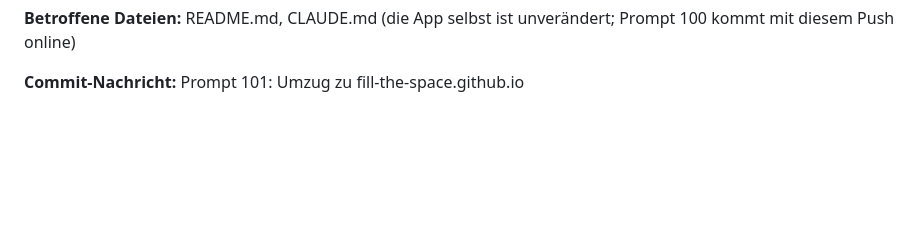
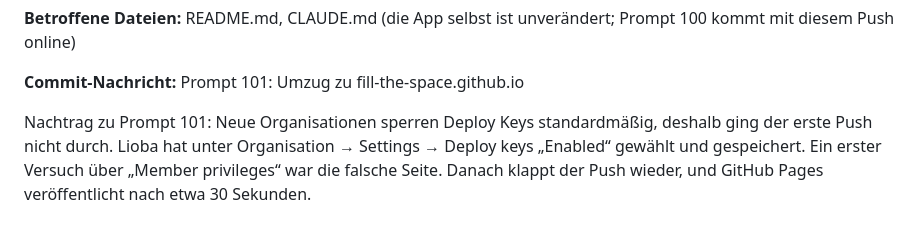
Before and after one commit to fill-the-space/fill-the-space.github.io, a Markdown page: prompt-log.md, the part around the change. Rendered like a GitHub page; blank space fills up the shorter version.

Commit message:
Prompt 101: Nachtrag – Deploy Keys in der Organisation freigeschaltet
Co-Authored-By: Claude Opus 5.5 <noreply@anthropic.com>

```diff
--- a/prompt-log.md
+++ b/prompt-log.md
@@ -2243,3 +2243,5 @@ Nachgeschoben: „Vielleicht konnte man die Reihenfolge der Button anders machen
 **Betroffene Dateien:** README.md, CLAUDE.md (die App selbst ist unverändert; Prompt 100 kommt mit diesem Push online)
 
 **Commit-Nachricht:** Prompt 101: Umzug zu fill-the-space.github.io
+
+Nachtrag zu Prompt 101: Neue Organisationen sperren Deploy Keys standardmäßig, deshalb ging der erste Push nicht durch. Lioba hat unter Organisation → Settings → Deploy keys „Enabled“ gewählt und gespeichert. Ein erster Versuch über „Member privileges“ war die falsche Seite. Danach klappt der Push wieder, und GitHub Pages veröffentlicht nach etwa 30 Sekunden.
```
